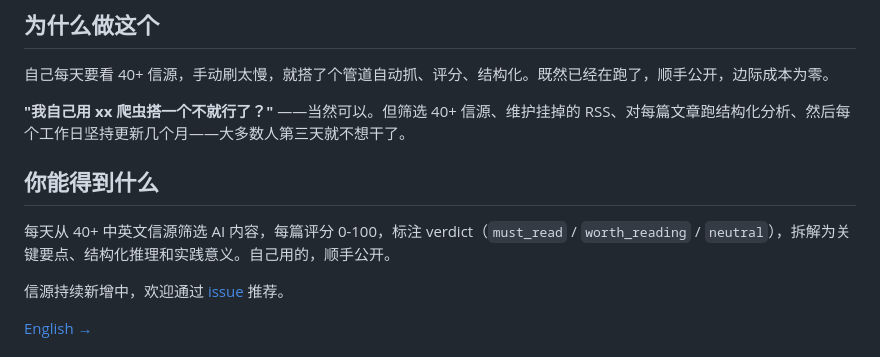
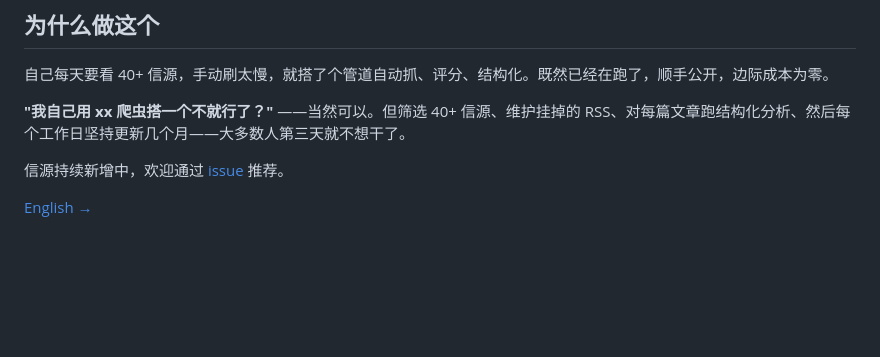
Before and after one commit to makinotes/ai-daily-harvest, a Markdown page: README_CN.md, the part around the change. Rendered like a GitHub page; blank space fills up the shorter version.

```diff
--- a/README_CN.md
+++ b/README_CN.md
@@ -7,10 +7,6 @@
 自己每天要看 40+ 信源，手动刷太慢，就搭了个管道自动抓、评分、结构化。既然已经在跑了，顺手公开，边际成本为零。
 
 **"我自己用 xx 爬虫搭一个不就行了？"** ——当然可以。但筛选 40+ 信源、维护挂掉的 RSS、对每篇文章跑结构化分析、然后每个工作日坚持更新几个月——大多数人第三天就不想干了。
-
-## 你能得到什么
-
-每天从 40+ 中英文信源筛选 AI 内容，每篇评分 0-100，标注 verdict（`must_read` / `worth_reading` / `neutral`），拆解为关键要点、结构化推理和实践意义。自己用的，顺手公开。
 
 信源持续新增中，欢迎通过 [issue](../../issues/new) 推荐。
 
```
Also changed, not shown: README.md (+0 -4 lines).
